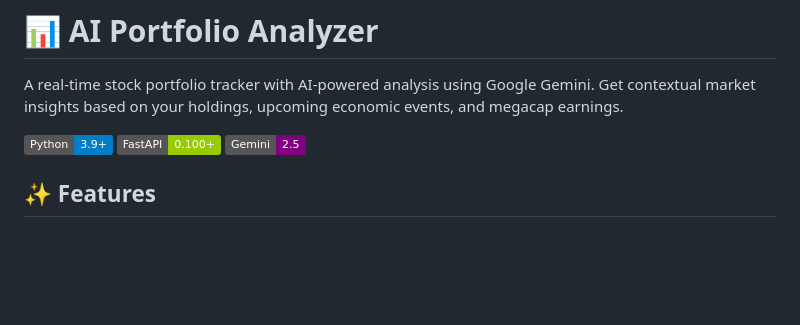
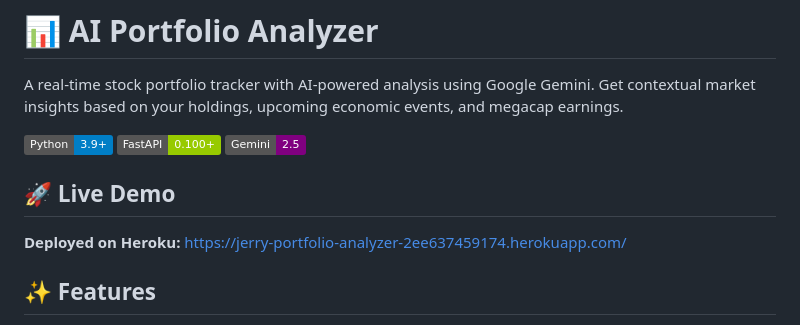
Before and after one commit to jerrylin-23/ai-portfolio-analyzer, a Markdown page: README.md, the part around the change. Rendered like a GitHub page; badges without logos; blank space fills up the shorter version.

Commit message:
Update README with live Heroku link

```diff
--- a/README.md
+++ b/README.md
@@ -5,6 +5,10 @@ A real-time stock portfolio tracker with AI-powered analysis using Google Gemini
 ![Python](https://img.shields.io/badge/Python-3.9+-blue)
 ![FastAPI](https://img.shields.io/badge/FastAPI-0.100+-green)
 ![Gemini](https://img.shields.io/badge/Gemini-2.5-purple)
+
+## 🚀 Live Demo
+
+**Deployed on Heroku:** [https://jerry-portfolio-analyzer-2ee637459174.herokuapp.com/](https://jerry-portfolio-analyzer-2ee637459174.herokuapp.com/)
 
 ## ✨ Features
 
```
